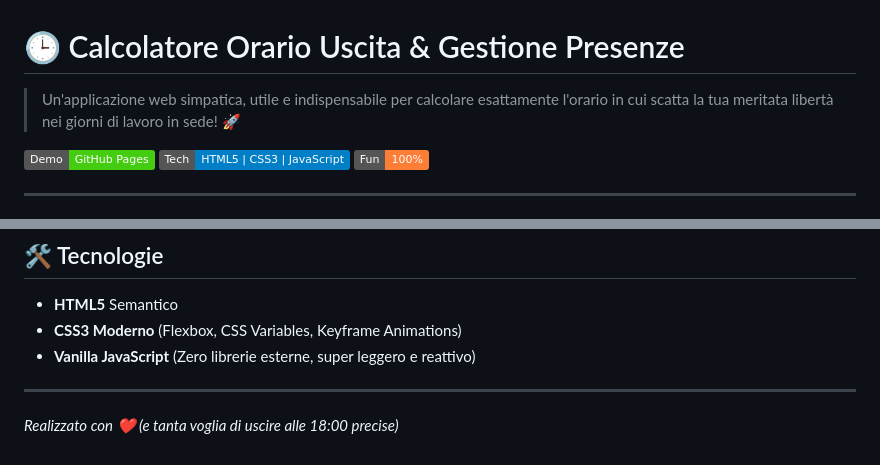
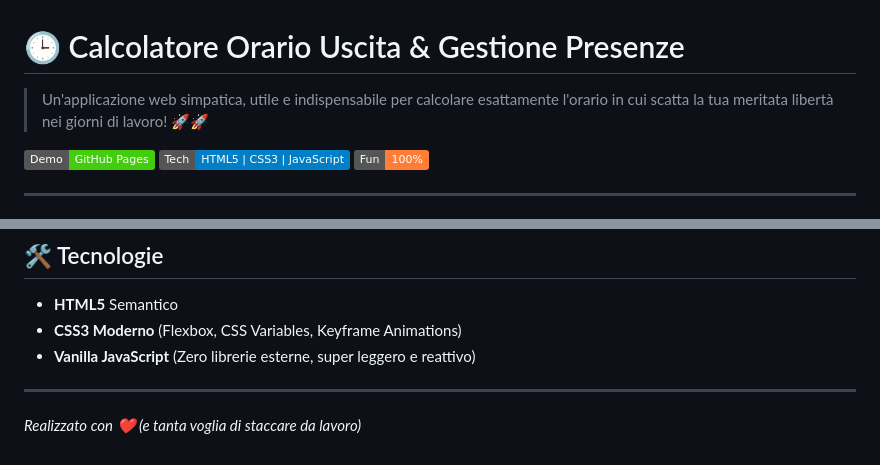
Before and after one commit to DarioDV/calcolo_orario_uscita, a Markdown page: README.md, 2 parts joined by grey strips. Drawn GitHub-style; badges without logos.

Commit message:
Revise README for improved clarity and engagement
Updated the description and a line at the end of the README for clarity.

```diff
--- a/README.md
+++ b/README.md
@@ -1,6 +1,6 @@
 # 🕒 Calcolatore Orario Uscita & Gestione Presenze
 
-> Un'applicazione web simpatica, utile e indispensabile per calcolare esattamente l'orario in cui scatta la tua meritata libertà nei giorni di lavoro in sede! 🚀
+> Un'applicazione web simpatica, utile e indispensabile per calcolare esattamente l'orario in cui scatta la tua meritata libertà nei giorni di lavoro! 🚀🚀
 
 [![GitHub Pages](https://img.shields.io/badge/Demo-GitHub%20Pages-brightgreen?logo=github)](https://dariodv.github.io/calcolo_orario_uscita/)
 [![Tech Stack](https://img.shields.io/badge/Tech-HTML5%20%7C%20CSS3%20%7C%20JavaScript-blue)](#-tecnologie)
@@ -82,4 +82,4 @@ Visita direttamente la versione live su GitHub Pages:
 
 ---
 
-*Realizzato con ❤️ (e tanta voglia di uscire alle 18:00 precise)*
+*Realizzato con ❤️ (e tanta voglia di staccare da lavoro)*
```
